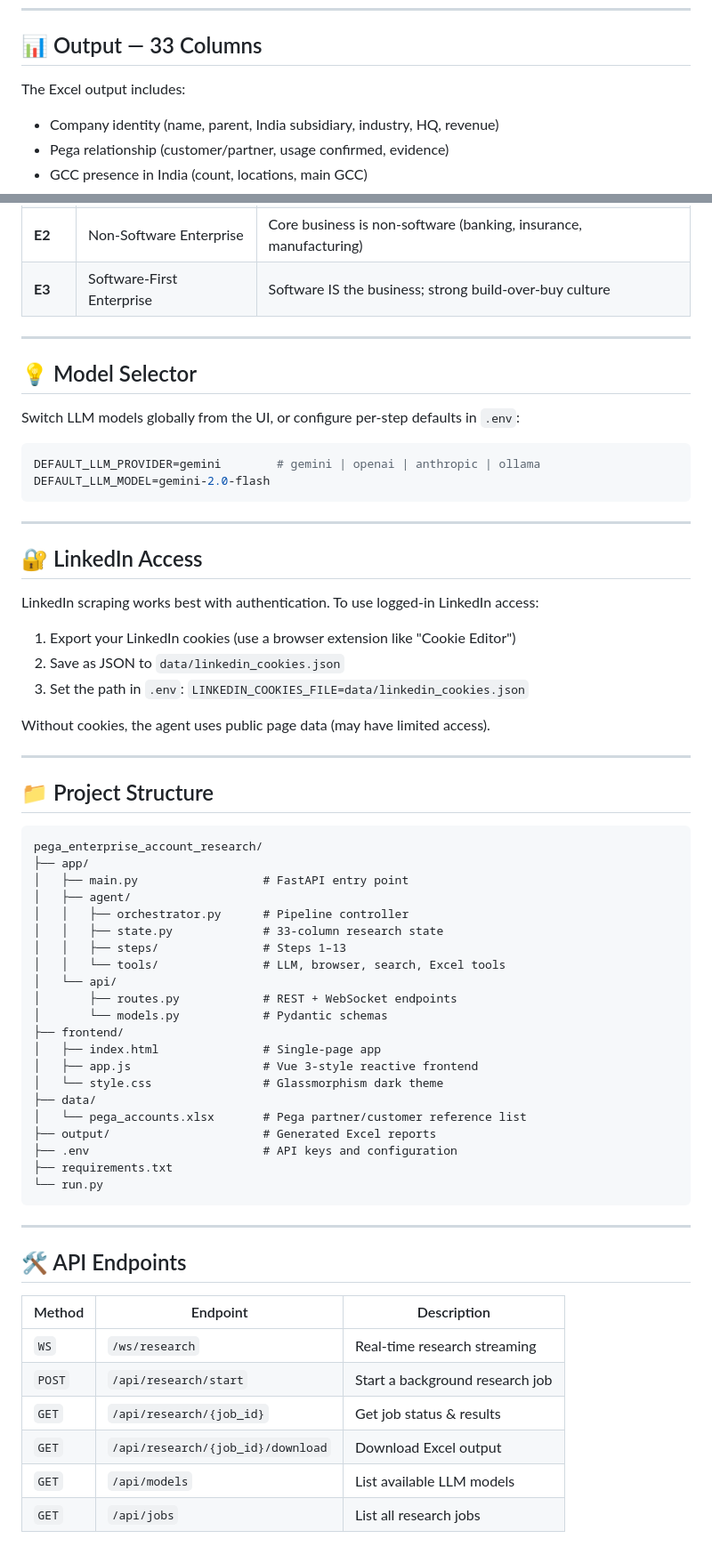
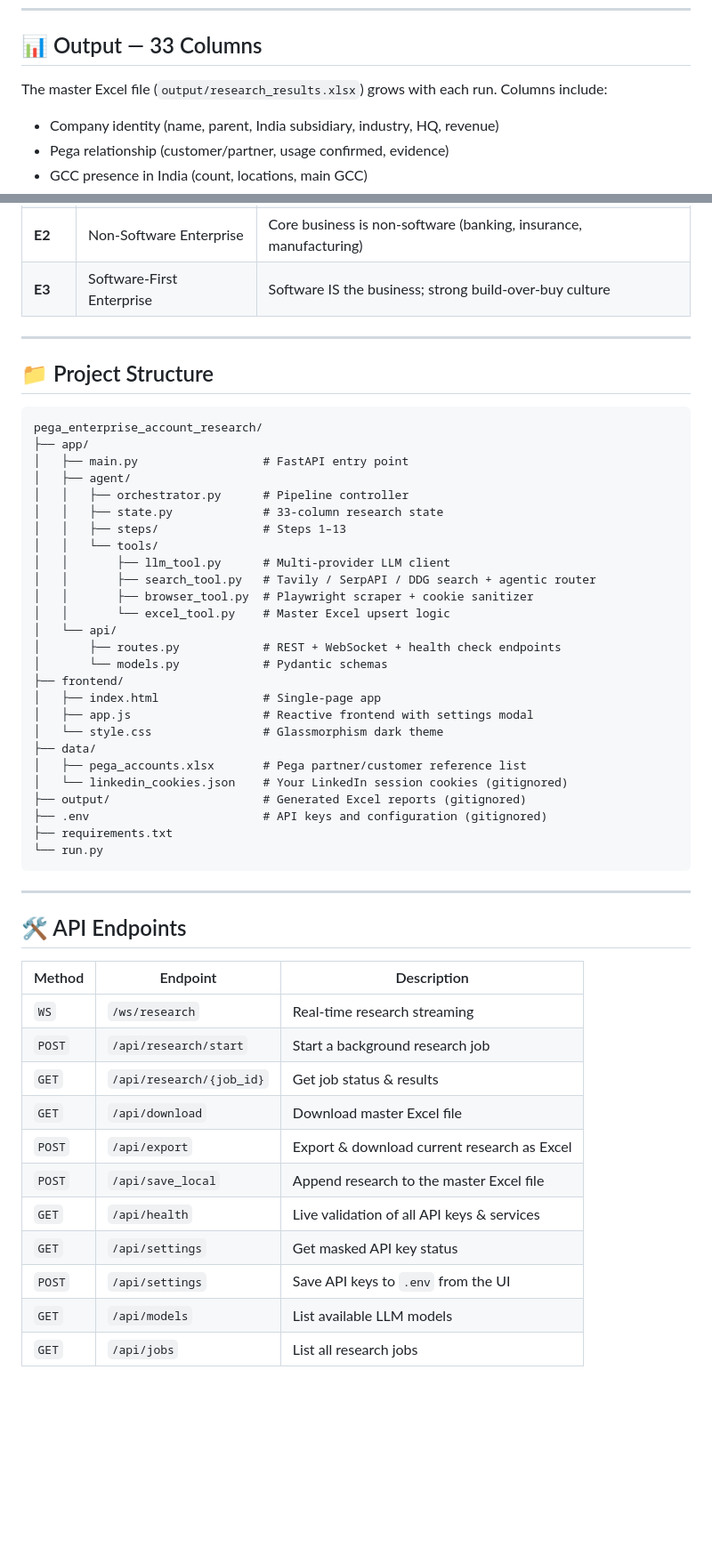
Before and after one commit to Vikaskanturi/pega_enterprize_account_research_agent, a Markdown page: README.md, 2 parts joined by grey strips. Shown at 89% size. Rendered like a GitHub page; blank space fills up the shorter version.

````diff
--- a/README.md
+++ b/README.md
@@ -101,7 +161,7 @@ Then open **http://localhost:8000** in your browser.
 
 ## 📊 Output — 33 Columns
 
-The Excel output includes:
+The master Excel file (`output/research_results.xlsx`) grows with each run. Columns include:
 - Company identity (name, parent, India subsidiary, industry, HQ, revenue)
 - Pega relationship (customer/partner, usage confirmed, evidence)
 - GCC presence in India (count, locations, main GCC)
@@ -124,29 +184,6 @@ The Excel output includes:
 
 ---
 
-## 💡 Model Selector
-
-Switch LLM models globally from the UI, or configure per-step defaults in `.env`:
-
-```env
-DEFAULT_LLM_PROVIDER=gemini        # gemini | openai | anthropic | ollama
-DEFAULT_LLM_MODEL=gemini-2.0-flash
-```
-
----
-
-## 🔐 LinkedIn Access
-
-LinkedIn scraping works best with authentication. To use logged-in LinkedIn access:
-
-1. Export your LinkedIn cookies (use a browser extension like "Cookie Editor")
-2. Save as JSON to `data/linkedin_cookies.json`
-3. Set the path in `.env`: `LINKEDIN_COOKIES_FILE=data/linkedin_cookies.json`
-
-Without cookies, the agent uses public page data (may have limited access).
-
----
-
 ## 📁 Project Structure
 
 ```
@@ -157,18 +194,23 @@ pega_enterprise_account_research/
 │   │   ├── orchestrator.py      # Pipeline controller
 │   │   ├── state.py             # 33-column research state
 │   │   ├── steps/               # Steps 1–13
-│   │   └── tools/               # LLM, browser, search, Excel tools
+│   │   └── tools/
+│   │       ├── llm_tool.py      # Multi-provider LLM client
+│   │       ├── search_tool.py   # Tavily / SerpAPI / DDG search + agentic router
+│   │       ├── browser_tool.py  # Playwright scraper + cookie sanitizer
+│   │       └── excel_tool.py    # Master Excel upsert logic
 │   └── api/
-│       ├── routes.py            # REST + WebSocket endpoints
+│       ├── routes.py            # REST + WebSocket + health check endpoints
 │       └── models.py            # Pydantic schemas
 ├── frontend/
 │   ├── index.html               # Single-page app
-│   ├── app.js                   # Vue 3-style reactive frontend
+│   ├── app.js                   # Reactive frontend with settings modal
 │   └── style.css                # Glassmorphism dark theme
 ├── data/
-│   └── pega_accounts.xlsx       # Pega partner/customer reference list
-├── output/                      # Generated Excel reports
-├── .env                         # API keys and configuration
+│   ├── pega_accounts.xlsx       # Pega partner/customer reference list
+│   └── linkedin_cookies.json    # Your LinkedIn session cookies (gitignored)
+├── output/                      # Generated Excel reports (gitignored)
+├── .env                         # API keys and configuration (gitignored)
 ├── requirements.txt
 └── run.py
 ```
@@ -182,6 +224,11 @@ pega_enterprise_account_research/
 | `WS` | `/ws/research` | Real-time research streaming |
 | `POST` | `/api/research/start` | Start a background research job |
 | `GET` | `/api/research/{job_id}` | Get job status & results |
-| `GET` | `/api/research/{job_id}/download` | Download Excel output |
+| `GET` | `/api/download` | Download master Excel file |
+| `POST` | `/api/export` | Export & download current research as Excel |
+| `POST` | `/api/save_local` | Append research to the master Excel file |
+| `GET` | `/api/health` | Live validation of all API keys & services |
+| `GET` | `/api/settings` | Get masked API key status |
+| `POST` | `/api/settings` | Save API keys to `.env` from the UI |
 | `GET` | `/api/models` | List available LLM models |
 | `GET` | `/api/jobs` | List all research jobs |
````
Also changed, not shown: other parts of README.md (+79 -19 lines).
